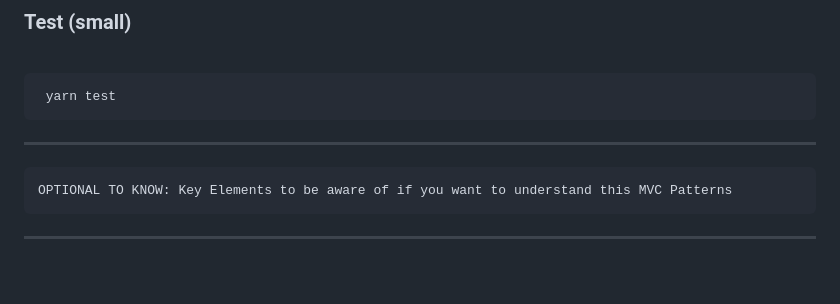
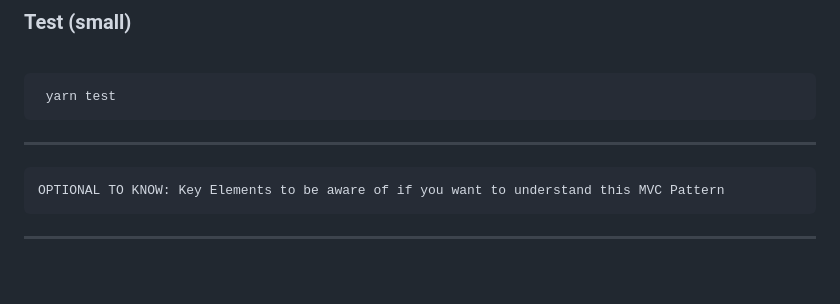
Before and after one commit to ericsonweah/us-ski-and-snowboard-nodejs-test-solution, a Markdown page: README.md, the part around the change. Drawn GitHub-style.

```diff
--- a/README.md
+++ b/README.md
@@ -70,7 +70,7 @@ cd mvc
 
 
 ************************************************************************************************
-    OPTIONAL TO KNOW: Key Elements to be aware of if you want to understand this MVC Patterns
+    OPTIONAL TO KNOW: Key Elements to be aware of if you want to understand this MVC Pattern
 ************************************************************************************************
 
 
```
